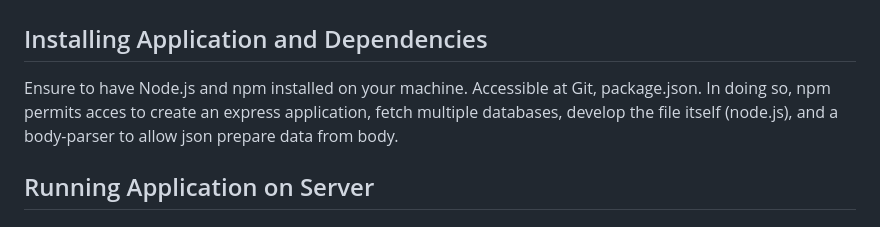
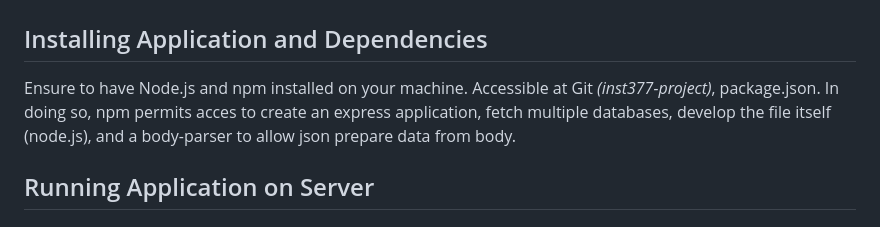
Before and after one commit to Goober4000/inst377-project, a Markdown page: README.md, the part around the change. Drawn GitHub-style.

```diff
--- a/README.md
+++ b/README.md
@@ -16,7 +16,7 @@ Attach link here
 # Developer Manual
 
 ## Installing Application and Dependencies
-Ensure to have Node.js and npm installed on your machine. Accessible at Git, package.json. In doing so, npm permits acces to create an express application, fetch multiple databases, develop the file itself (node.js), and a body-parser to allow json prepare data from body.
+Ensure to have Node.js and npm installed on your machine. Accessible at Git *(inst377-project)*, package.json. In doing so, npm permits acces to create an express application, fetch multiple databases, develop the file itself (node.js), and a body-parser to allow json prepare data from body.
 
 ## Running Application on Server
 
```
